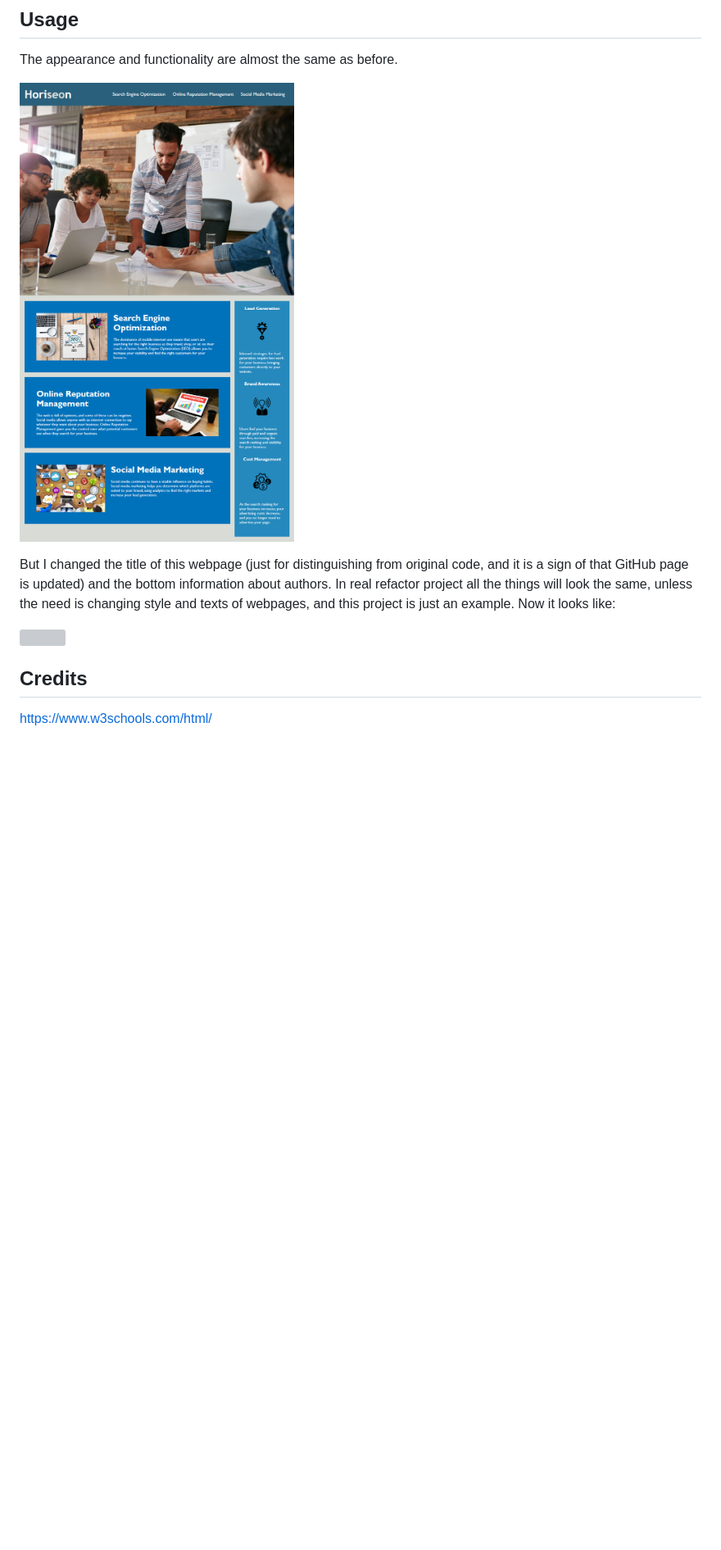
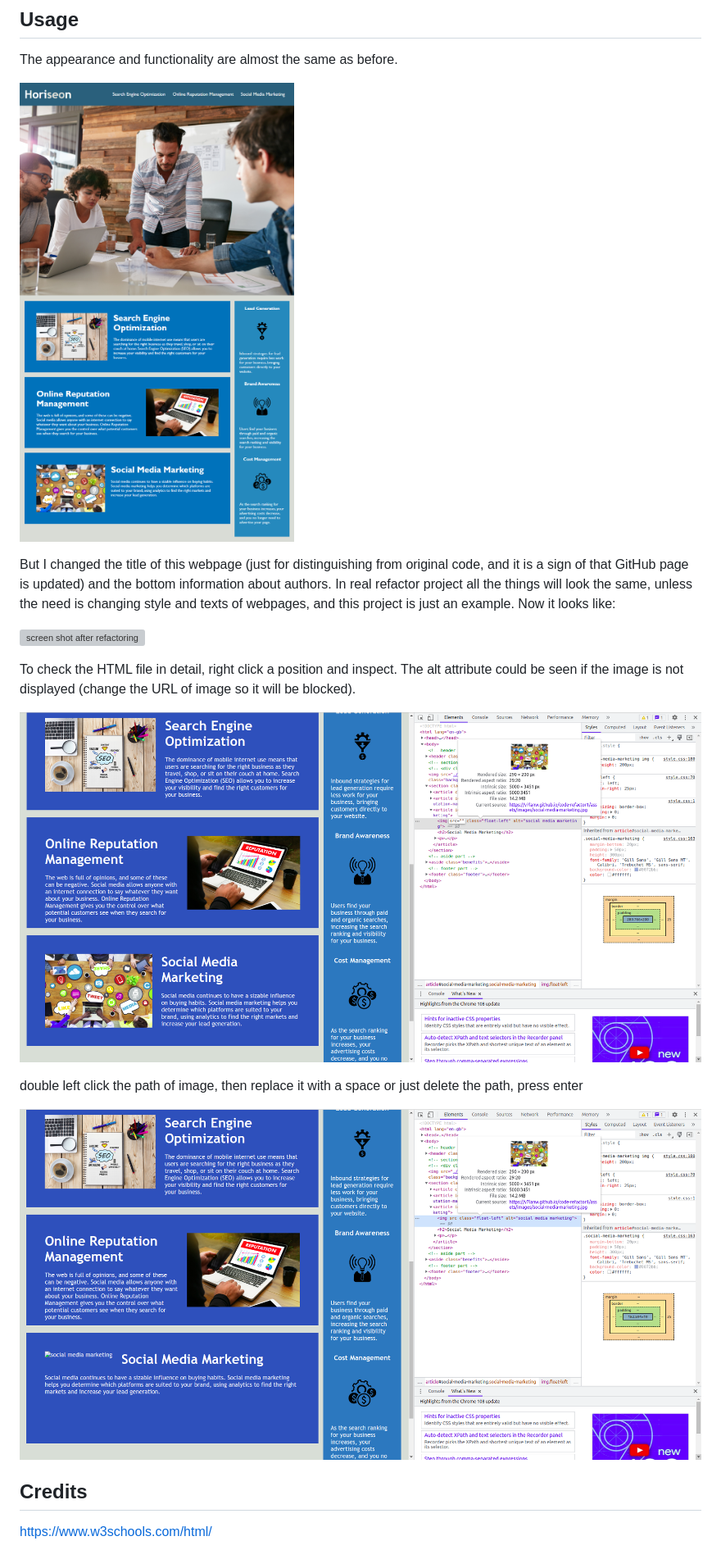
Before and after one commit to V7lanw/code-refactor1, a Markdown page: README.md, the part around the change. Shown: that part at 82% size. Drawn GitHub-style; pictures changed too: READMEassets/Screenshot from 2022-12-13 18-24-33.png (added), READMEassets/Screenshot from 2022-12-13 18-25-11.png (added); blank space fills up the shorter version; grey boxes are pictures that could not be loaded.

Commit message:
add usage in markdown

```diff
--- a/README.md
+++ b/README.md
@@ -36,11 +36,19 @@ semantic elements: `<article>`, `<aside>`, `<details>`, `<figcaption>`, `<figure
 
 The appearance and functionality are almost the same as before.
 
-![screen shot](READMEassets/01-html-css-git-challenge-demo.png)
+![screen shot](./READMEassets/01-html-css-git-challenge-demo.png)
 
 But I changed the title of this webpage (just for distinguishing from original code, and it is a sign of that GitHub page is updated) and the bottom information about authors. In real refactor project all the things will look the same, unless the need is changing style and texts of webpages, and this project is just an example. Now it looks like:
 
-![]()
+![screen shot after refactoring](./READMEassets/code-refactor1.png)
+
+To check the HTML file in detail, right click a position and inspect. The alt attribute could be seen if the image is not displayed (change the URL of image so it will be blocked).
+
+![image displayed correctly](./READMEassets/Screenshot%20from%202022-12-13%2018-24-33.png)
+
+double left click the path of image, then replace it with a space or just delete the path, press enter
+
+![image alt string](./READMEassets/Screenshot%20from%202022-12-13%2018-25-11.png)
 
 ## Credits
 
```
Also changed, not shown: 1 other file.
